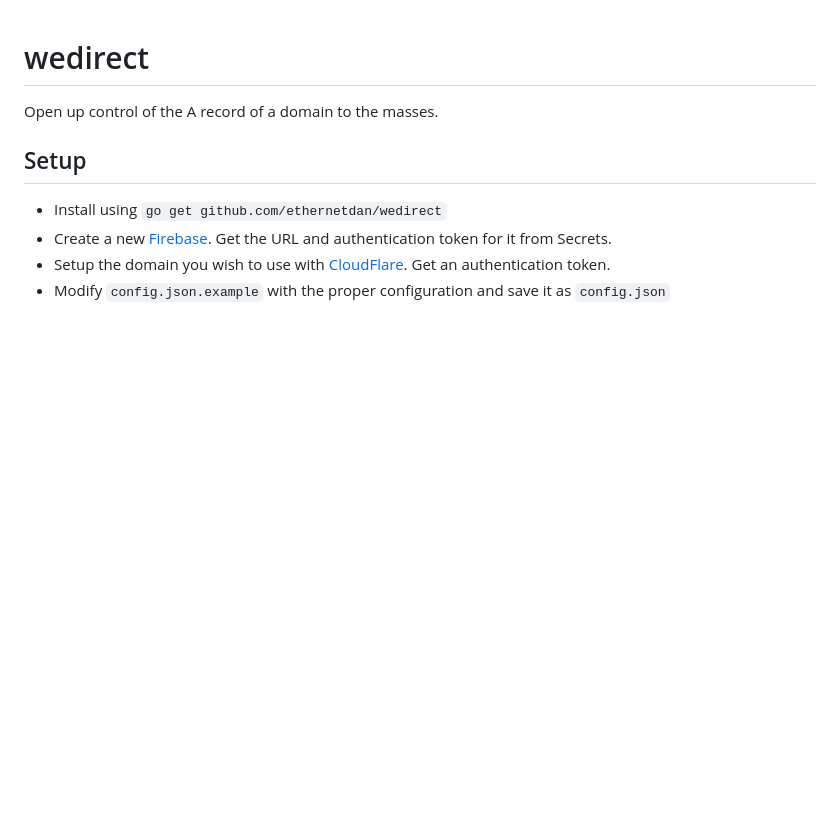
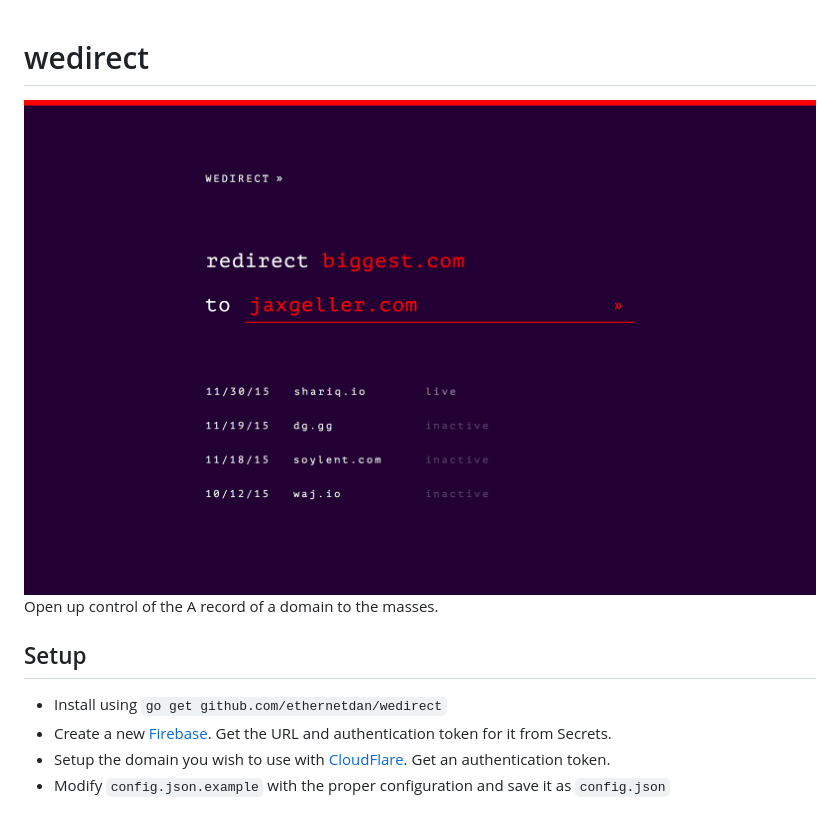
Before and after one commit to ethernetdan/wedirect, a Markdown page: README.md, the part around the change. Drawn GitHub-style; pictures changed too: demo.png (added); blank space fills up the shorter version.

Commit message:
add demo pic

```diff
--- a/README.md
+++ b/README.md
@@ -1,5 +1,5 @@
 # wedirect
-
+<img src="https://github.com/ethernetdan/wedirect/blob/master/demo.png">
 Open up control of the A record of a domain to the masses.
 
 ## Setup
```
